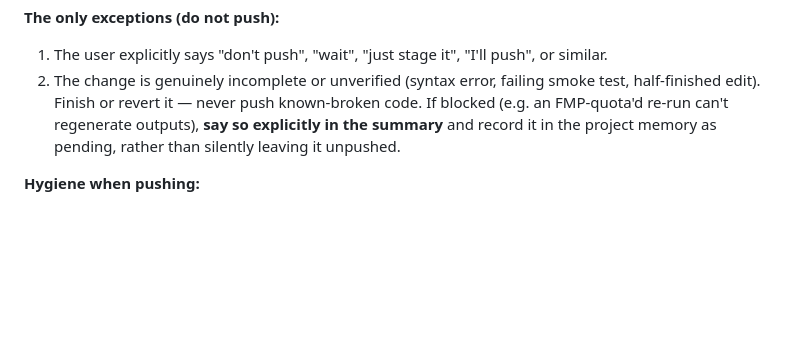
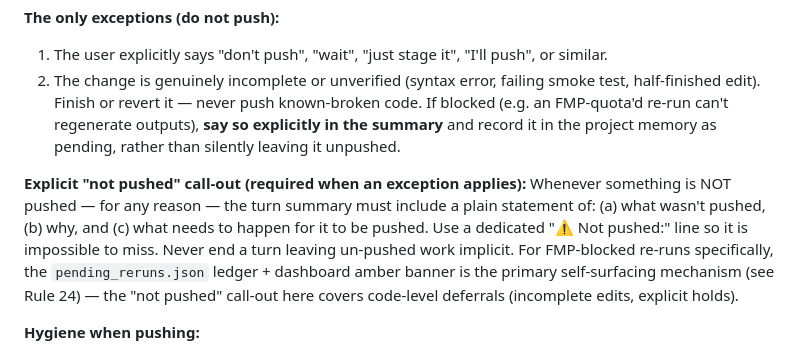
Before and after one commit to jaysang2908/Investment-Automation, a Markdown page: CLAUDE.md, the part around the change. Drawn GitHub-style; blank space fills up the shorter version.

Commit message:
Rule 23: add explicit not-pushed call-out requirement
When any exception prevents an auto-push, the turn summary must include
a plain 'Not pushed:' line stating what, why, and what unblocks it.
Covers code-level deferrals; FMP-blocked reruns still use pending_reruns.json.

```diff
--- a/CLAUDE.md
+++ b/CLAUDE.md
@@ -549,6 +549,9 @@ print(r[0]["price"], r[0]["mktCap"], r[0]["sharesOutstanding"])
 1. The user explicitly says "don't push", "wait", "just stage it", "I'll push", or similar.
 2. The change is genuinely incomplete or unverified (syntax error, failing smoke test, half-finished edit). Finish or revert it — never push known-broken code. If blocked (e.g. an FMP-quota'd re-run can't regenerate outputs), **say so explicitly in the summary** and record it in the project memory as pending, rather than silently leaving it unpushed.
 
+**Explicit "not pushed" call-out (required when an exception applies):**
+Whenever something is NOT pushed — for any reason — the turn summary must include a plain statement of: (a) what wasn't pushed, (b) why, and (c) what needs to happen for it to be pushed. Use a dedicated "⚠ Not pushed:" line so it is impossible to miss. Never end a turn leaving un-pushed work implicit. For FMP-blocked re-runs specifically, the `pending_reruns.json` ledger + dashboard amber banner is the primary self-surfacing mechanism (see Rule 24) — the "not pushed" call-out here covers code-level deferrals (incomplete edits, explicit holds).
+
 **Hygiene when pushing:**
 - Stage only the files relevant to the change. Never sweep in unrelated `M`/`??` files (other in-progress work, scratch scripts, unrelated data refreshes).
 - If `git push` is rejected (remote ahead — a scheduled cloud run added tickers), rebase onto `origin/main`, resolve any `outputs.csv` conflict by keeping both the remote's new tickers and our updated rows, then push.
```
